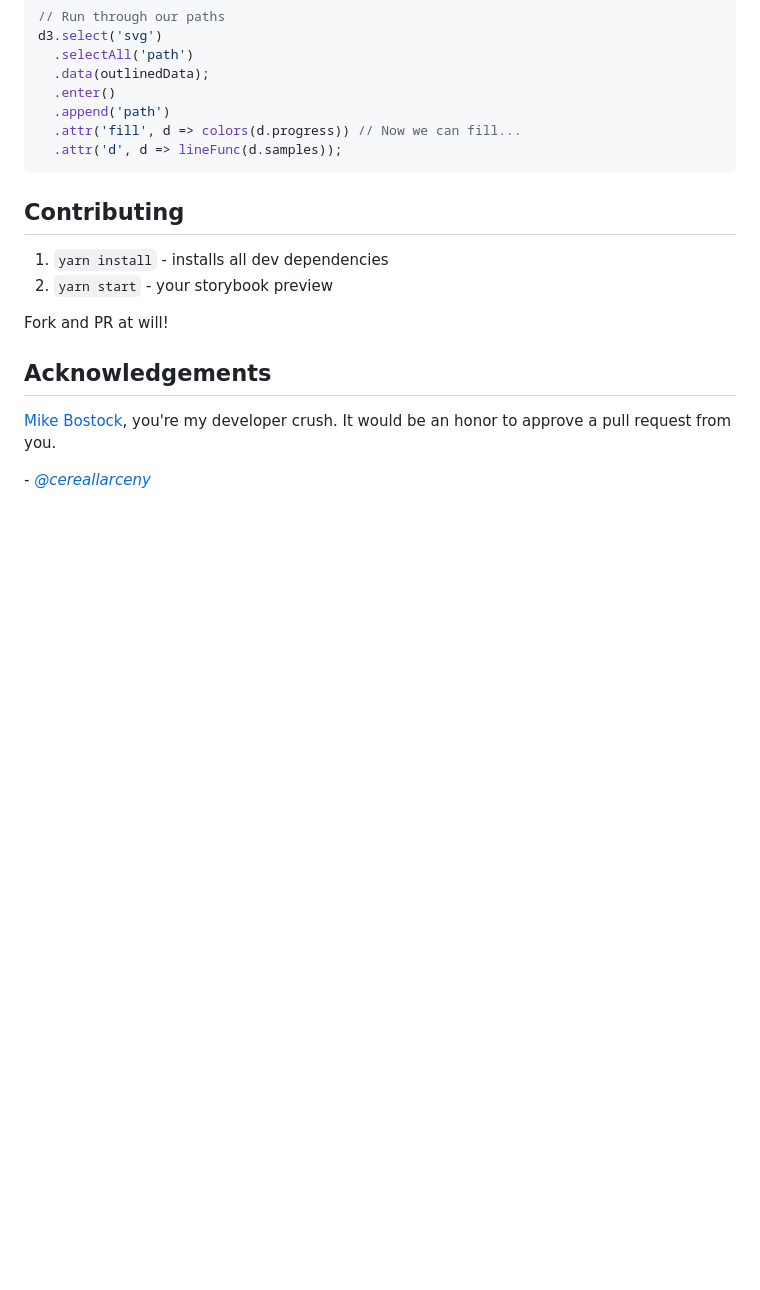
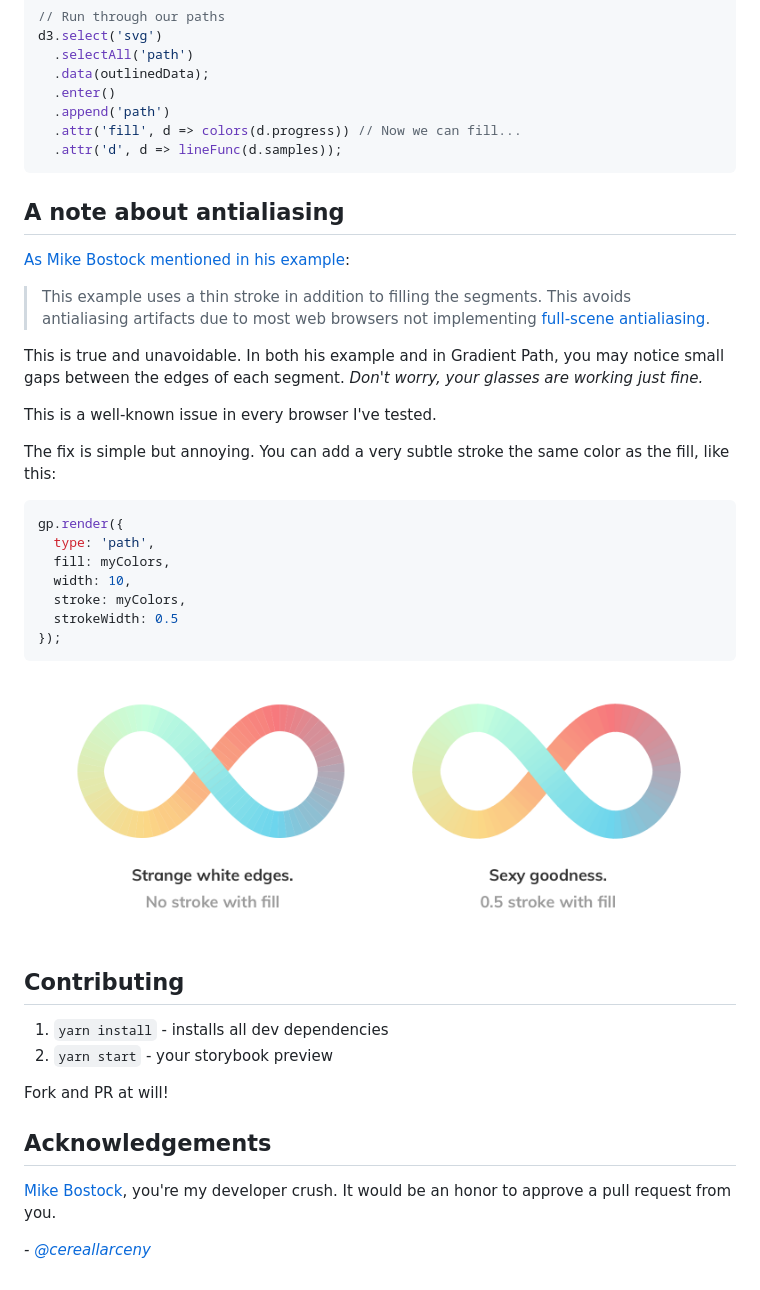
Before and after one commit to cereallarceny/gradient-path, a Markdown page: README.md, the part around the change printed below. Rendered like a GitHub page; pictures changed too: antialiasing.png (added); blank space fills up the shorter version.

Commit message:
Minor touchups to the readme to talk about antialiasing

````diff
--- a/README.md
+++ b/README.md
@@ -222,6 +222,30 @@ d3.select('svg')
   .attr('d', d => lineFunc(d.samples));
 ```
 
+## A note about antialiasing
+
+[As Mike Bostock mentioned in his example](https://bl.ocks.org/mbostock/4163057):
+
+> This example uses a thin stroke in addition to filling the segments. This avoids antialiasing artifacts due to most web browsers not implementing [full-scene antialiasing](https://bugs.webkit.org/show_bug.cgi?id=35211).
+
+This is true and unavoidable. In both his example and in Gradient Path, you may notice small gaps between the edges of each segment. _Don't worry, your glasses are working just fine._
+
+This is a well-known issue in every browser I've tested.
+
+The fix is simple but annoying. You can add a very subtle stroke the same color as the fill, like this:
+
+```js
+gp.render({
+  type: 'path',
+  fill: myColors,
+  width: 10,
+  stroke: myColors,
+  strokeWidth: 0.5
+});
+```
+
+![Antialiasing](./antialiasing.png)
+
 ## Contributing
 
 1. `yarn install` - installs all dev dependencies
````
Also changed, not shown: other parts of README.md (+1 -1 lines), gradient.png (added), 1 other file.
